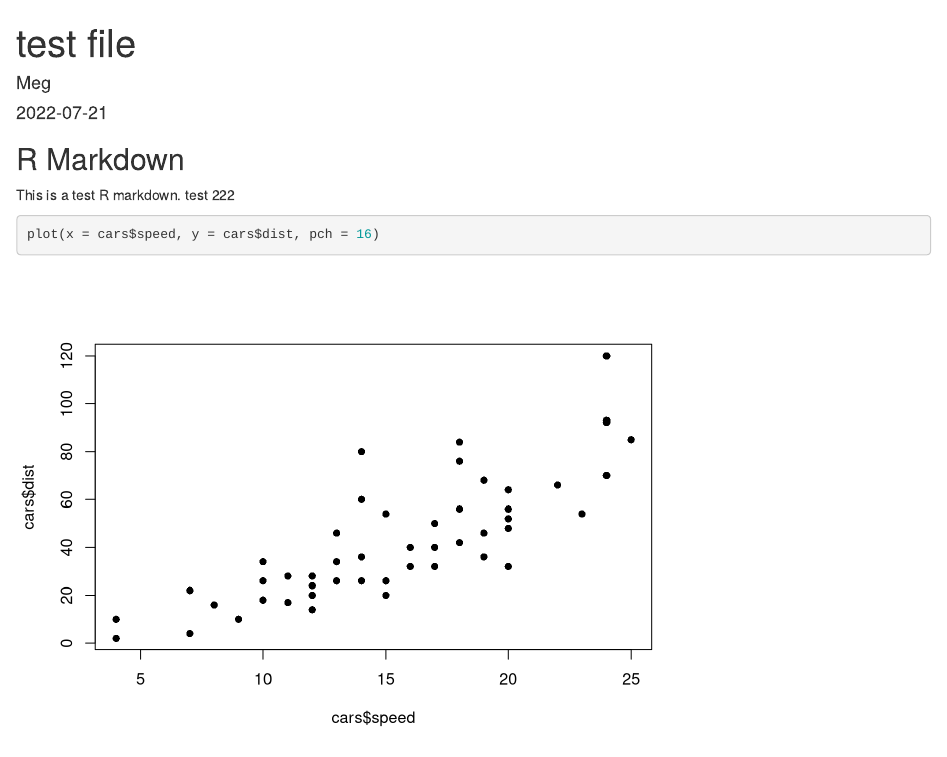
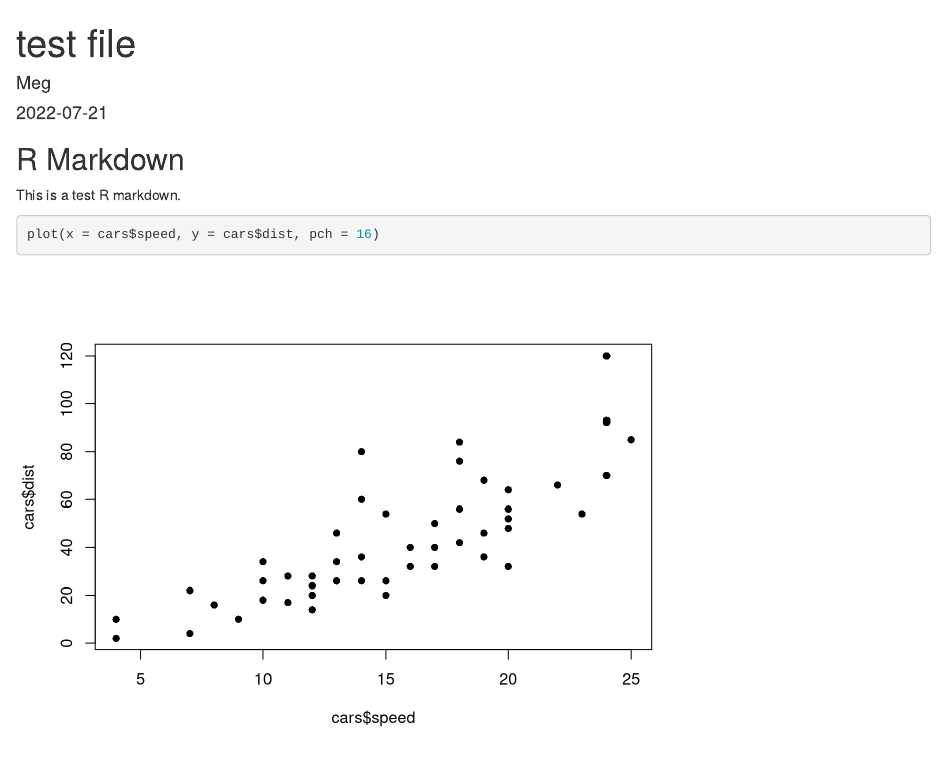
Before and after one commit to mcoshima/rmd_to_ipynb, an R Markdown document (test_rmd.rmd): the page in a window 1100 px wide, from its top. Rendered offline with R 4.5, knitr and Pandoc, with nearby package versions.

Commit message:
fix devtools

````diff
--- a/test_rmd.rmd
+++ b/test_rmd.rmd
@@ -11,7 +11,7 @@ knitr::opts_chunk$set(echo = TRUE)
 
 ## R Markdown
 
-This is a test R markdown. test 222
+This is a test R markdown.
 
 ```{r cars}
 plot(x = cars$speed, y = cars$dist, pch = 16)
````
